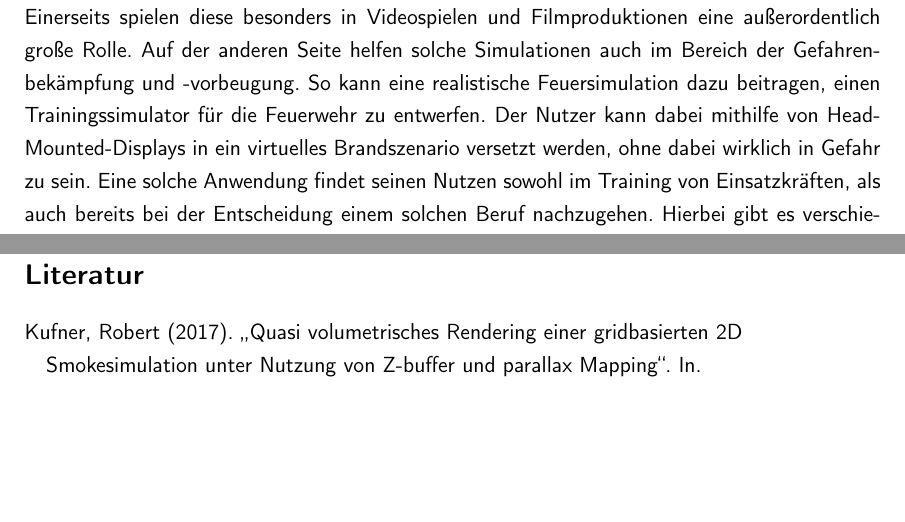
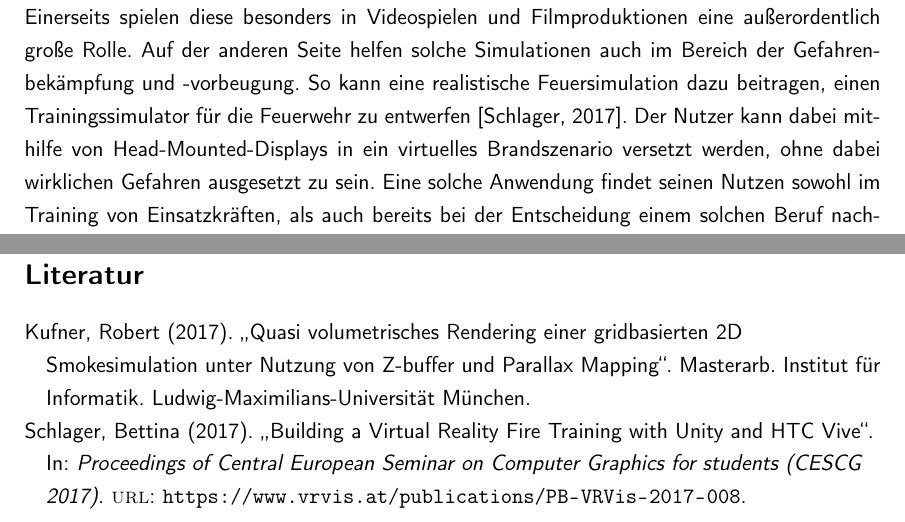
Before and after one commit to mirosteiger/bachelor-thesis, a LaTeX document (Steiger_Miro_Abschlussarbeit.tex, which reads chapters/introduction/introduction.tex, chapters/literature/refs.bib): two parts of pages 4 and 10 of 12, joined at a grey line, cut so that both start at the same text, the shorter picture padded with empty space. Compiled offline with pdfLaTeX.

Commit message:
Intro + Refs update

```diff
--- a/chapters/introduction/introduction.tex
+++ b/chapters/introduction/introduction.tex
@@ -1,12 +1,13 @@
 \section{Einleitung}
 \markboth{Einleitung}{Einleitung}
 \noindent
+
 Die Simulation von Feuer und Rauch ist ein viel diskutiertes Thema in der Computergrafik. Einerseits
 spielen diese besonders in Videospielen und Filmproduktionen eine außerordentlich große Rolle. Auf der
 anderen Seite helfen solche Simulationen auch im Bereich der Gefahrenbekämpfung und -vorbeugung.
 So kann eine realistische Feuersimulation dazu beitragen, einen Trainingssimulator für die Feuerwehr zu
-entwerfen. Der Nutzer kann dabei mithilfe von Head-Mounted-Displays in ein virtuelles Brandszenario versetzt werden,
-ohne dabei wirklich in Gefahr zu sein. Eine solche Anwendung findet seinen Nutzen sowohl im Training
+entwerfen \parencite{schlager}. Der Nutzer kann dabei mithilfe von Head-Mounted-Displays in ein virtuelles Brandszenario versetzt werden,
+ohne dabei wirklichen Gefahren ausgesetzt zu sein. Eine solche Anwendung findet seinen Nutzen sowohl im Training
 von Einsatzkräften, als auch bereits bei der Entscheidung einem solchen Beruf nachzugehen.
 Hierbei gibt es verschiedenste Ansätze um ein künstliches erzeugtes Feuer auf einem
 Bildschirm anzeigen zu lassen. Eine gängige Methode für das Rendering von Gasen und Flüssigkeiten
--- a/chapters/literature/refs.bib
+++ b/chapters/literature/refs.bib
@@ -1,4 +0,0 @@
-@article{kufner,
-  title={Quasi volumetrisches Rendering einer gridbasierten 2D Smokesimulation unter Nutzung von Z-buffer und parallax Mapping},
-  author={Kufner, Robert},
-  year={2017}
@@ -5 +5,17 @@
+  year         = {2017},
+  type         = {Masterarb.},
+  url          = {}
 }
+
+
+@article{schlager,
+author         = {Schlager, Bettina},
+title          = {Building a Virtual Reality Fire Training with Unity and HTC Vive},
+year           = {2017},
+journaltitle   = {Proceedings of Central European Seminar on Computer
+  Graphics for students (CESCG 2017)},
+url            = {https://www.vrvis.at/publications/PB-VRVis-2017-008},
+}
+
+@thesis{larsson,
+  type        = {Masterarb.},
```
Also changed, not shown: Steiger_Miro_Abschlussarbeit.pdf, chapters/literature/refs.bib (10 more changed lines).
